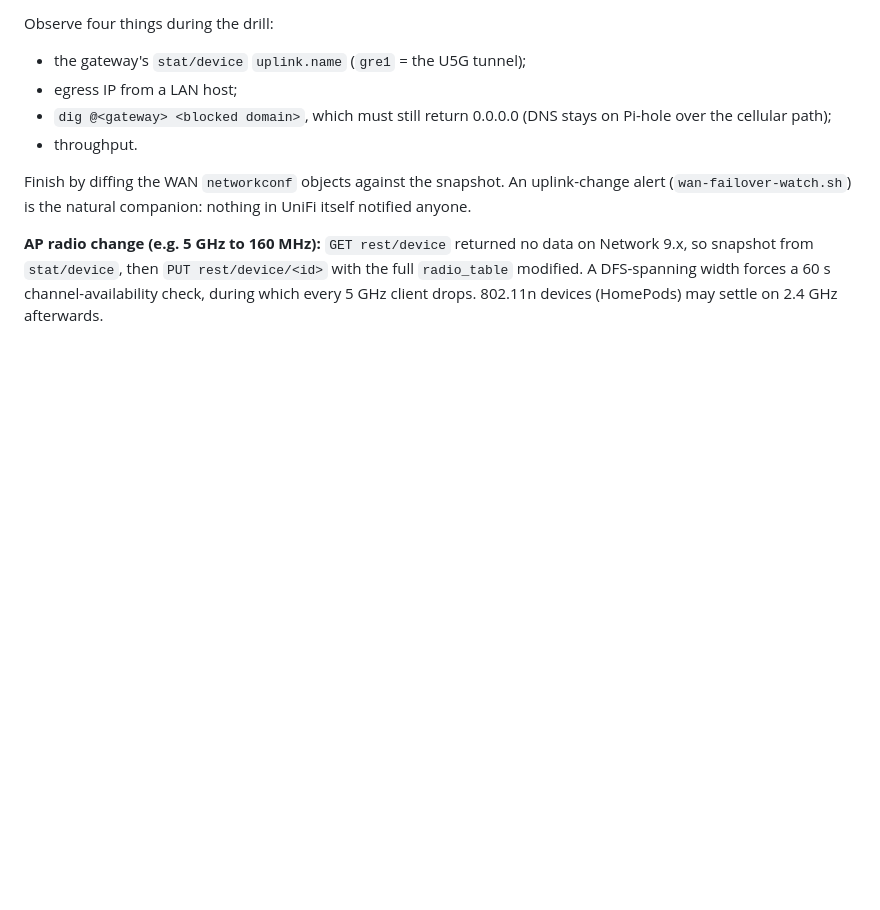
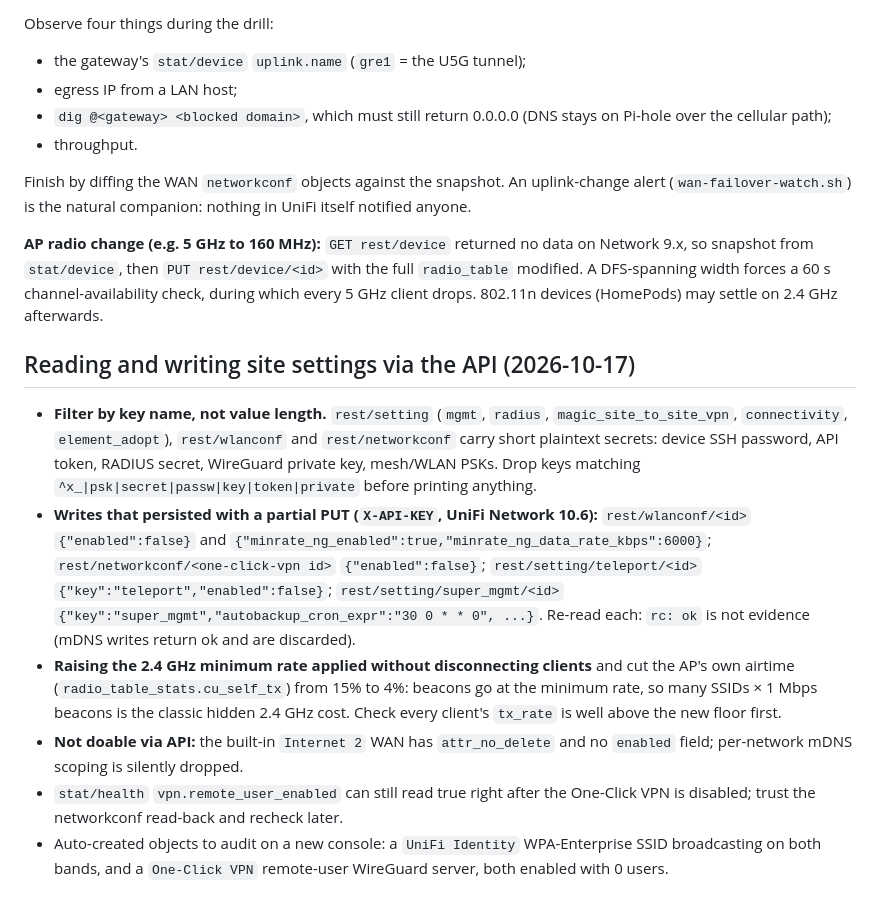
Before and after one commit to jackson2w/claude-code-skills, a Markdown page: unifi-zone-firewall-testing/SKILL.md, the part around the change. Rendered like a GitHub page; blank space fills up the shorter version.

Commit message:
openclaw: stopping/retiring order; unifi: settings API reads/writes, secret filtering

```diff
--- a/unifi-zone-firewall-testing/SKILL.md
+++ b/unifi-zone-firewall-testing/SKILL.md
@@ -436,3 +436,12 @@ Finish by diffing the WAN `networkconf` objects against the snapshot. An uplink-
 `stat/device`, then `PUT rest/device/<id>` with the full `radio_table` modified. A DFS-spanning width forces a 60 s
 channel-availability check, during which every 5 GHz client drops. 802.11n devices (HomePods) may settle on 2.4 GHz
 afterwards.
+
+## Reading and writing site settings via the API (2026-10-17)
+
+- **Filter by key name, not value length.** `rest/setting` (`mgmt`, `radius`, `magic_site_to_site_vpn`, `connectivity`, `element_adopt`), `rest/wlanconf` and `rest/networkconf` carry short plaintext secrets: device SSH password, API token, RADIUS secret, WireGuard private key, mesh/WLAN PSKs. Drop keys matching `^x_|psk|secret|passw|key|token|private` before printing anything.
+- **Writes that persisted with a partial PUT (`X-API-KEY`, UniFi Network 10.6):** `rest/wlanconf/<id>` `{"enabled":false}` and `{"minrate_ng_enabled":true,"minrate_ng_data_rate_kbps":6000}`; `rest/networkconf/<one-click-vpn id>` `{"enabled":false}`; `rest/setting/teleport/<id>` `{"key":"teleport","enabled":false}`; `rest/setting/super_mgmt/<id>` `{"key":"super_mgmt","autobackup_cron_expr":"30 0 * * 0", ...}`. Re-read each: `rc: ok` is not evidence (mDNS writes return ok and are discarded).
+- **Raising the 2.4 GHz minimum rate applied without disconnecting clients** and cut the AP's own airtime (`radio_table_stats.cu_self_tx`) from 15% to 4%: beacons go at the minimum rate, so many SSIDs × 1 Mbps beacons is the classic hidden 2.4 GHz cost. Check every client's `tx_rate` is well above the new floor first.
+- **Not doable via API:** the built-in `Internet 2` WAN has `attr_no_delete` and no `enabled` field; per-network mDNS scoping is silently dropped.
+- `stat/health` `vpn.remote_user_enabled` can still read true right after the One-Click VPN is disabled; trust the networkconf read-back and recheck later.
+- Auto-created objects to audit on a new console: a `UniFi Identity` WPA-Enterprise SSID broadcasting on both bands, and a `One-Click VPN` remote-user WireGuard server, both enabled with 0 users.
```
Also changed, not shown: openclaw-deployment/SKILL.md (+13 -0 lines).
